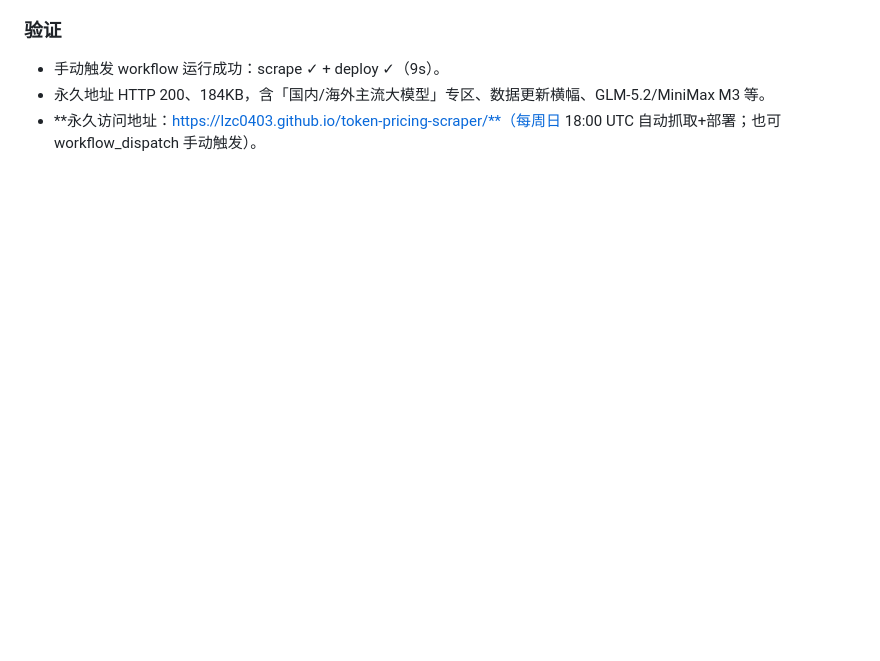
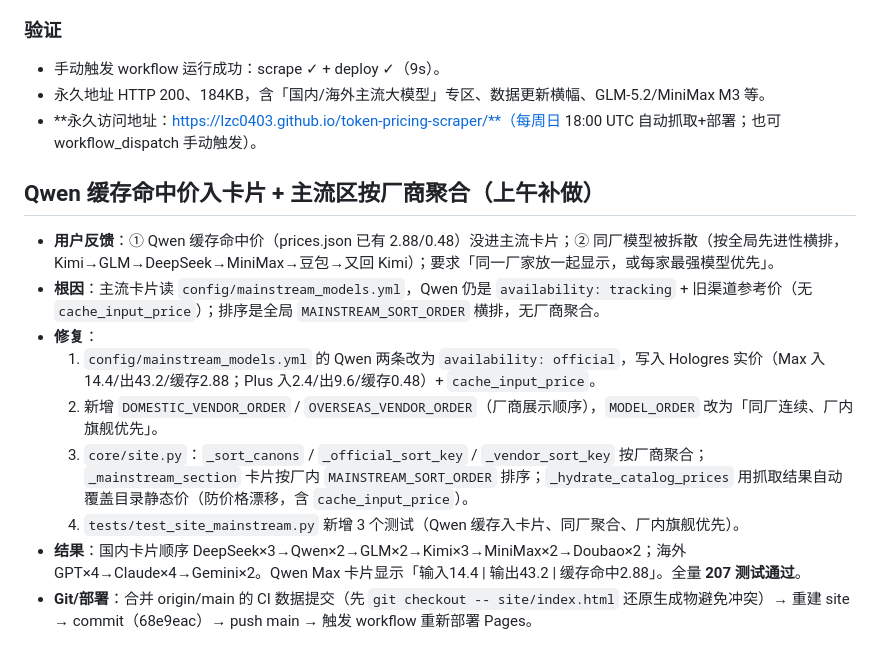
Before and after one commit to lzc0403/token-pricing-scraper, a Markdown page: .workbuddy/memory/2026-07-20.md, the part around the change. GitHub-like rendering; blank space fills up the shorter version.

Commit message:
docs: 记录 Qwen 缓存价入卡片 + 厂商聚合修复

```diff
--- a/.workbuddy/memory/2026-07-20.md
+++ b/.workbuddy/memory/2026-07-20.md
@@ -99,3 +99,15 @@
 - 手动触发 workflow 运行成功：scrape ✓ + deploy ✓（9s）。
 - 永久地址 HTTP 200、184KB，含「国内/海外主流大模型」专区、数据更新横幅、GLM-5.2/MiniMax M3 等。
 - **永久访问地址：https://lzc0403.github.io/token-pricing-scraper/**（每周日 18:00 UTC 自动抓取+部署；也可 workflow_dispatch 手动触发）。
+
+## Qwen 缓存命中价入卡片 + 主流区按厂商聚合（上午补做）
+
+- **用户反馈**：① Qwen 缓存命中价（prices.json 已有 2.88/0.48）没进主流卡片；② 同厂模型被拆散（按全局先进性横排，Kimi→GLM→DeepSeek→MiniMax→豆包→又回 Kimi）；要求「同一厂家放一起显示，或每家最强模型优先」。
+- **根因**：主流卡片读 `config/mainstream_models.yml`，Qwen 仍是 `availability: tracking` + 旧渠道参考价（无 `cache_input_price`）；排序是全局 `MAINSTREAM_SORT_ORDER` 横排，无厂商聚合。
+- **修复**：
+  1. `config/mainstream_models.yml` 的 Qwen 两条改为 `availability: official`，写入 Hologres 实价（Max 入14.4/出43.2/缓存2.88；Plus 入2.4/出9.6/缓存0.48）+ `cache_input_price`。
+  2. 新增 `DOMESTIC_VENDOR_ORDER` / `OVERSEAS_VENDOR_ORDER`（厂商展示顺序），`MODEL_ORDER` 改为「同厂连续、厂内旗舰优先」。
+  3. `core/site.py`：`_sort_canons` / `_official_sort_key` / `_vendor_sort_key` 按厂商聚合；`_mainstream_section` 卡片按厂内 `MAINSTREAM_SORT_ORDER` 排序；`_hydrate_catalog_prices` 用抓取结果自动覆盖目录静态价（防价格漂移，含 `cache_input_price`）。
+  4. `tests/test_site_mainstream.py` 新增 3 个测试（Qwen 缓存入卡片、同厂聚合、厂内旗舰优先）。
+- **结果**：国内卡片顺序 DeepSeek×3→Qwen×2→GLM×2→Kimi×3→MiniMax×2→Doubao×2；海外 GPT×4→Claude×4→Gemini×2。Qwen Max 卡片显示「输入14.4 | 输出43.2 | 缓存命中2.88」。全量 **207 测试通过**。
+- **Git/部署**：合并 origin/main 的 CI 数据提交（先 `git checkout -- site/index.html` 还原生成物避免冲突）→ 重建 site → commit（68e9eac）→ push main → 触发 workflow 重新部署 Pages。
```
